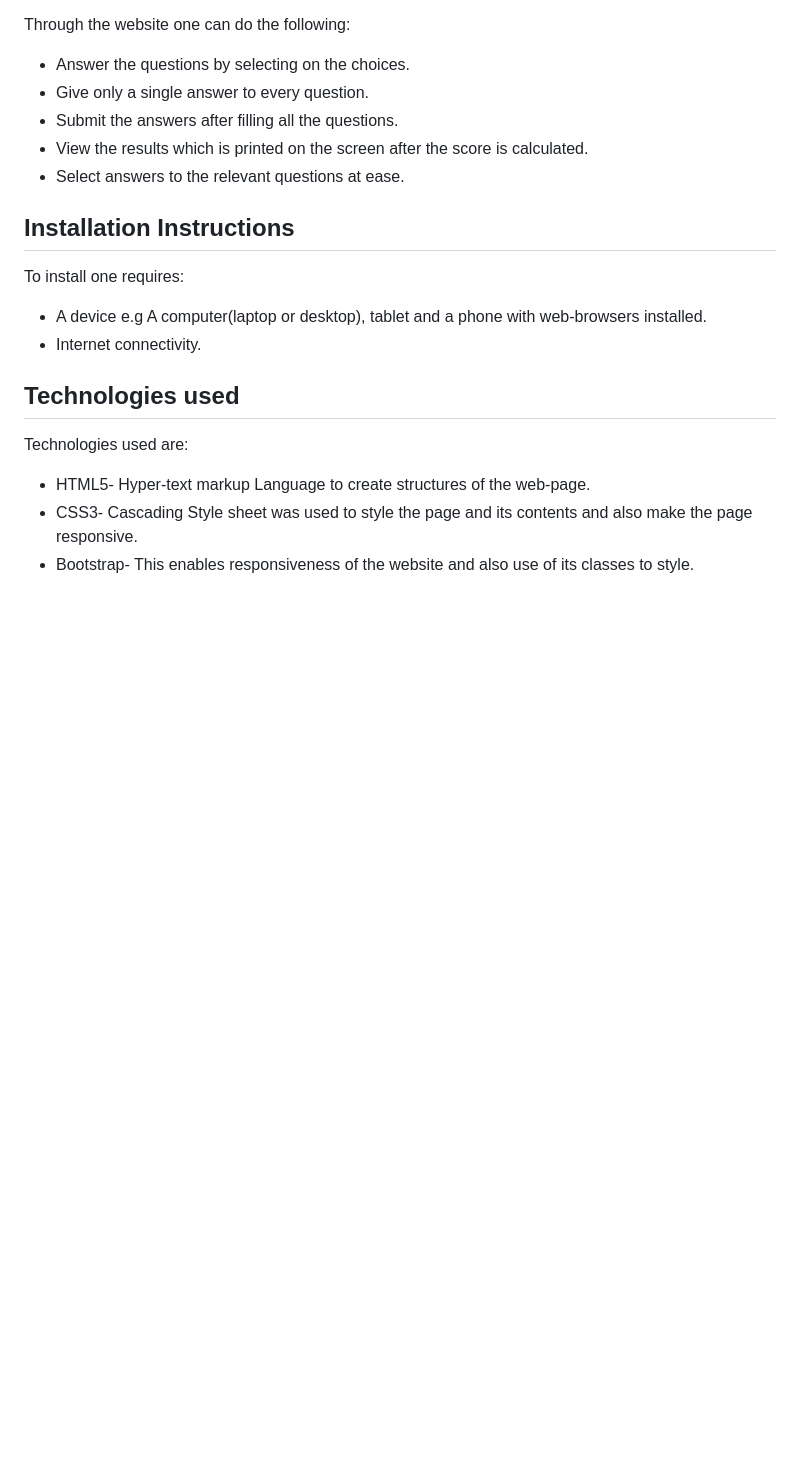
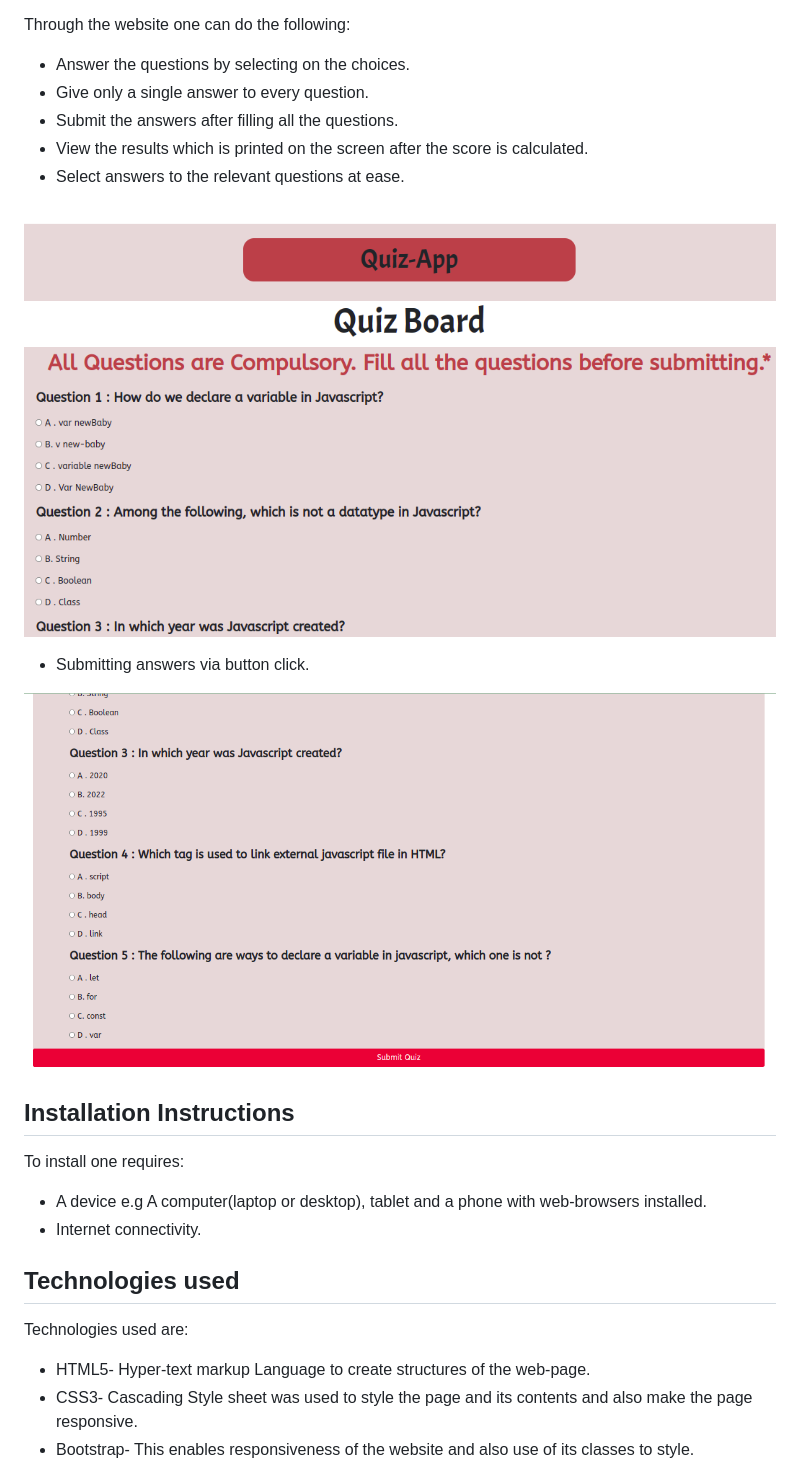
Before and after one commit to Reuben-Kipkemboi/Quiz-Application, a Markdown page: README.md, the part around the change. Rendered like a GitHub page; pictures changed too: Images/submit.png (added); blank space fills up the shorter version.

Commit message:
dc:README - update Readme file

```diff
--- a/README.md
+++ b/README.md
@@ -32,6 +32,13 @@ This is a Simple quiz application that has the following features:
  + View the results which is printed on the screen after the score is calculated.
  + Select answers to the relevant questions at ease.
 
+ ![Quiz-Application Interface](/Images/Quiz-App.png)
+
+ + Submitting answers via button click.
+
+ ![Quiz-Application Submit button](/Images/submit.png)
+
+
 ## Installation Instructions
 
 To install one requires:
```
